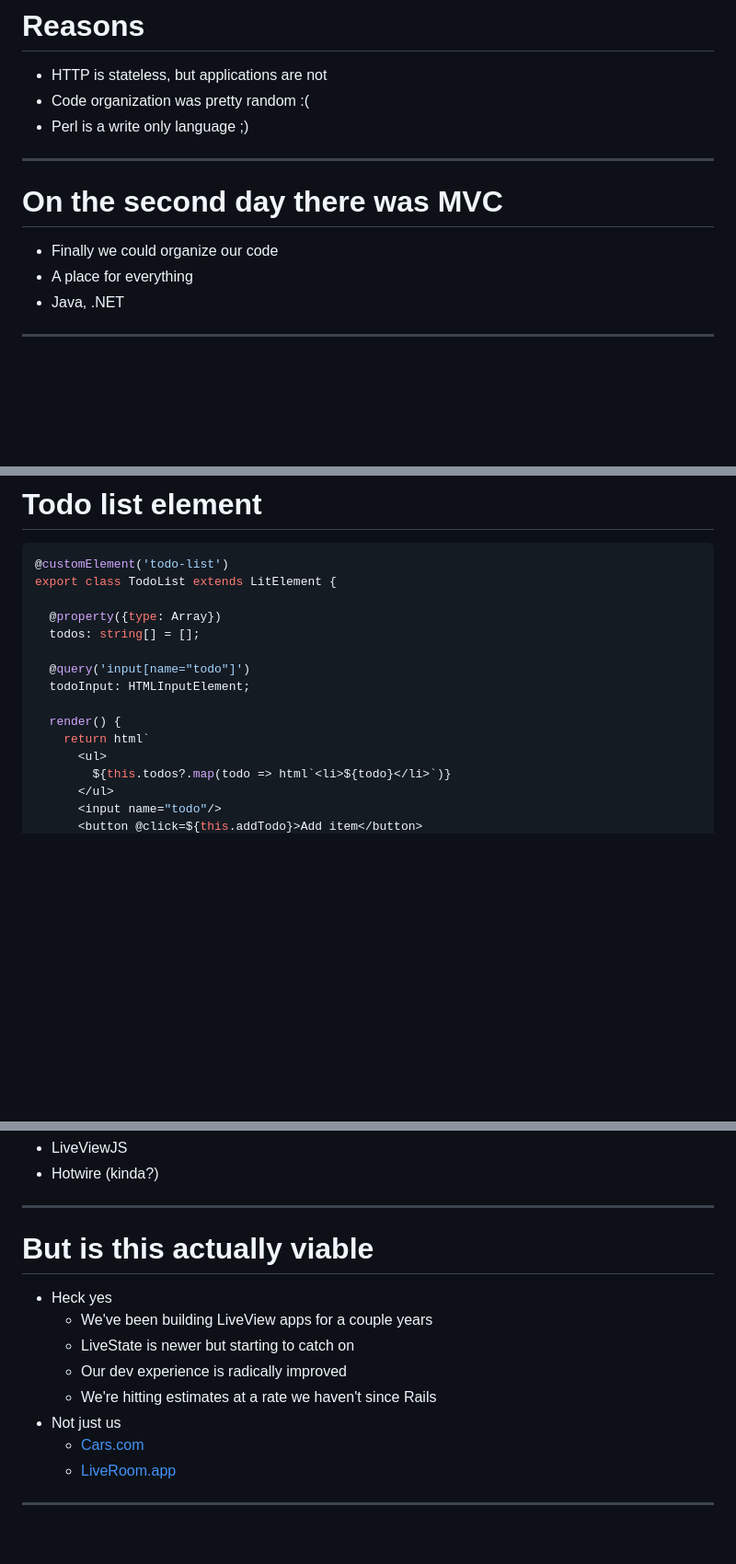
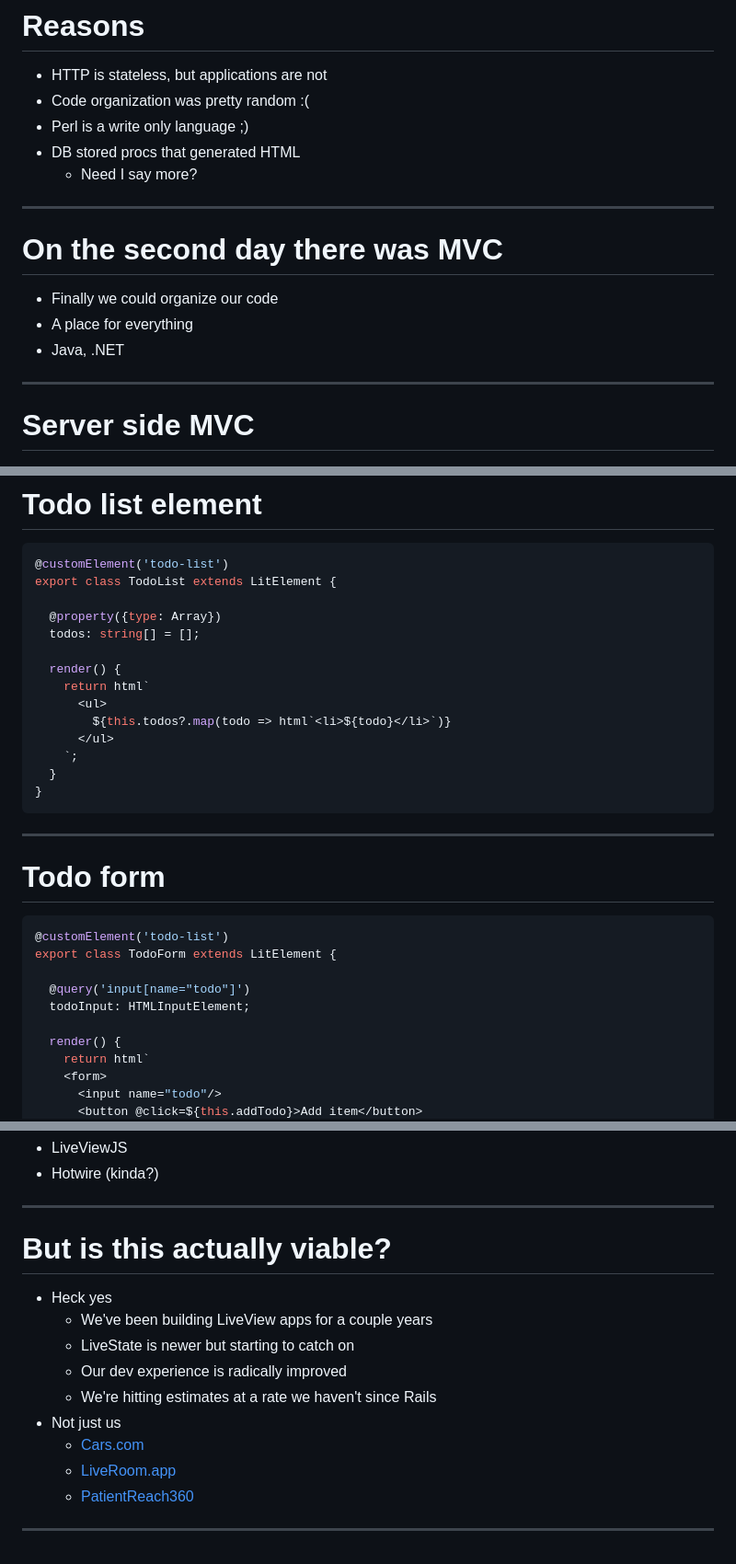
Before and after one commit to superchris/codemash-2024, a Markdown page: index.md, 3 parts joined by grey strips. Shown: that part at 92% size. Drawn GitHub-style; blank space fills up the shorter version.

````diff
--- a/index.md
+++ b/index.md
@@ -75,6 +75,8 @@ Chris Nelson
 - HTTP is stateless, but applications are not
 - Code organization was pretty random :(
 - Perl is a write only language ;)
+- DB stored procs that generated HTML
+  - Need I say more?
 
 ---
 
@@ -85,6 +87,7 @@ Chris Nelson
 
 ---
 
+# Server side MVC
 
 ![](web1.png)
 
@@ -248,13 +232,27 @@ export class TodoList extends LitElement {
   @property({type: Array})
   todos: string[] = [];
 
+  render() {
+    return html`
+      <ul>
+        ${this.todos?.map(todo => html`<li>${todo}</li>`)}
+      </ul>
+    `;
+  }
+}
+```
+
+---
+# Todo form
+```ts
+@customElement('todo-list')
+export class TodoForm extends LitElement {
+
   @query('input[name="todo"]')
   todoInput: HTMLInputElement;
 
   render() {
     return html`
-      <ul>
-        ${this.todos?.map(todo => html`<li>${todo}</li>`)}
-      </ul>
+    <form>
       <input name="todo"/>
       <button @click=${this.addTodo}>Add item</button>
@@ -539,7 +606,7 @@ end
 
 ---
 
-# But is this actually viable
+# But is this actually viable?
 - Heck yes
   - We've been building LiveView apps for a couple years
   - LiveState is newer but starting to catch on
@@ -548,5 +615,6 @@ end
 - Not just us
   - [Cars.com](https://cars.com)
   - [LiveRoom.app](https://liveroom.app)
+  - [PatientReach360](https://patientreach360.com)
 
 ---
````
Also changed, not shown: other parts of index.md (+112 -62 lines), event_reducers.png (added), 3 other files.
